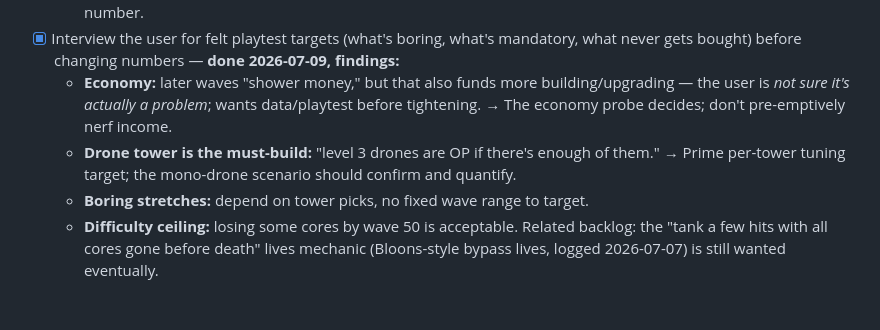
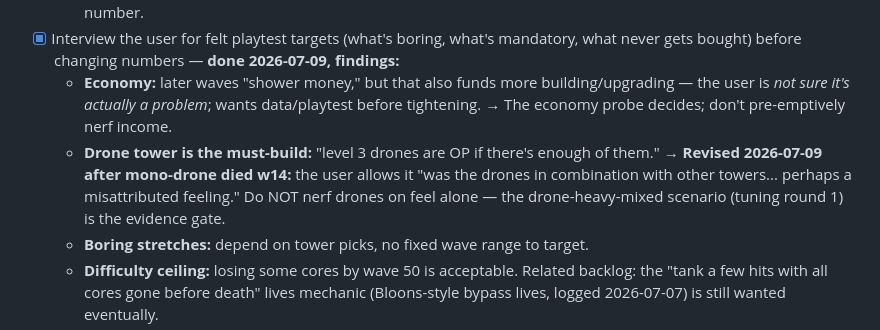
Before and after one commit to ivagluri/ExoDef, a Markdown page: BUILD-PLAN.md, the part around the change. Rendered like a GitHub page; blank space fills up the shorter version.

Commit message:
Soften drone-OP claim to a hypothesis pending evidence
Co-Authored-By: Claude Fable 5 <noreply@anthropic.com>

```diff
--- a/BUILD-PLAN.md
+++ b/BUILD-PLAN.md
@@ -151,7 +151,7 @@ The agreed next phase (user, 2026-07-07). **Build the measuring tools before tou
   - **Economy probe** — track cash surplus per round on the baseline; the "too generous" claim becomes a number.
 - [x] Interview the user for felt playtest targets (what's boring, what's mandatory, what never gets bought) before changing numbers — **done 2026-07-09, findings:**
   - **Economy:** later waves "shower money," but that also funds more building/upgrading — the user is *not sure it's actually a problem*; wants data/playtest before tightening. → The economy probe decides; don't pre-emptively nerf income.
-  - **Drone tower is the must-build:** "level 3 drones are OP if there's enough of them." → Prime per-tower tuning target; the mono-drone scenario should confirm and quantify.
+  - **Drone tower is the must-build:** "level 3 drones are OP if there's enough of them." → **Revised 2026-07-09 after mono-drone died w14:** the user allows it "was the drones in combination with other towers... perhaps a misattributed feeling." Do NOT nerf drones on feel alone — the drone-heavy-mixed scenario (tuning round 1) is the evidence gate.
   - **Boring stretches:** depend on tower picks, no fixed wave range to target.
   - **Difficulty ceiling:** losing some cores by wave 50 is acceptable. Related backlog: the "tank a few hits with all cores gone before death" lives mechanic (Bloons-style bypass lives, logged 2026-07-07) is still wanted eventually.
   - **Nuke:** used once (freeplay ~wave 55): cleared the wave but the user could not rebuild in time even with "gobs of cash left" — rebuild *time*, not cash, is the real cost. Verdict "not sure yet"; observe, don't retune blindly.
```
